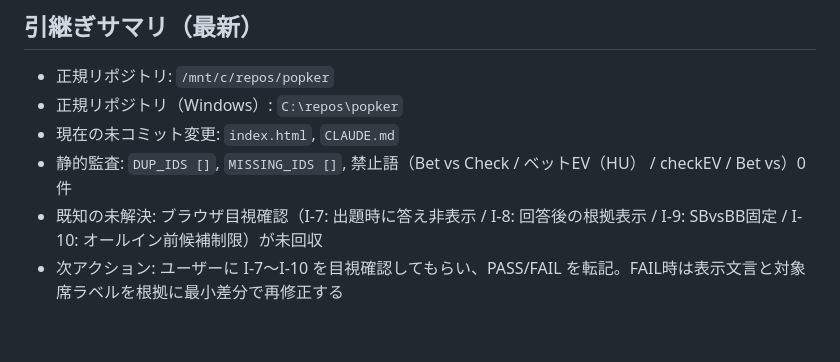
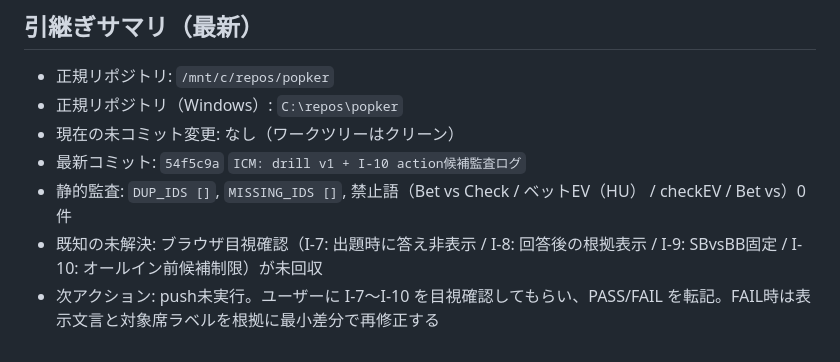
Before and after one commit to dcftradingcrypt/poker-tools, a Markdown page: CLAUDE.md, the part around the change. Rendered like a GitHub page.

Commit message:
docs: sync CLAUDE handoff summary with current repo status

```diff
--- a/CLAUDE.md
+++ b/CLAUDE.md
@@ -727,7 +727,8 @@
 ## 引継ぎサマリ（最新）
 - 正規リポジトリ: `/mnt/c/repos/popker`
 - 正規リポジトリ（Windows）: `C:\repos\popker`
-- 現在の未コミット変更: `index.html`, `CLAUDE.md`
+- 現在の未コミット変更: なし（ワークツリーはクリーン）
+- 最新コミット: `54f5c9a` `ICM: drill v1 + I-10 action候補監査ログ`
 - 静的監査: `DUP_IDS []`, `MISSING_IDS []`, 禁止語（Bet vs Check / ベットEV（HU） / checkEV / Bet vs）0件
 - 既知の未解決: ブラウザ目視確認（I-7: 出題時に答え非表示 / I-8: 回答後の根拠表示 / I-9: SBvsBB固定 / I-10: オールイン前候補制限）が未回収
-- 次アクション: ユーザーに I-7〜I-10 を目視確認してもらい、PASS/FAIL を転記。FAIL時は表示文言と対象席ラベルを根拠に最小差分で再修正する
+- 次アクション: push未実行。ユーザーに I-7〜I-10 を目視確認してもらい、PASS/FAIL を転記。FAIL時は表示文言と対象席ラベルを根拠に最小差分で再修正する
```
